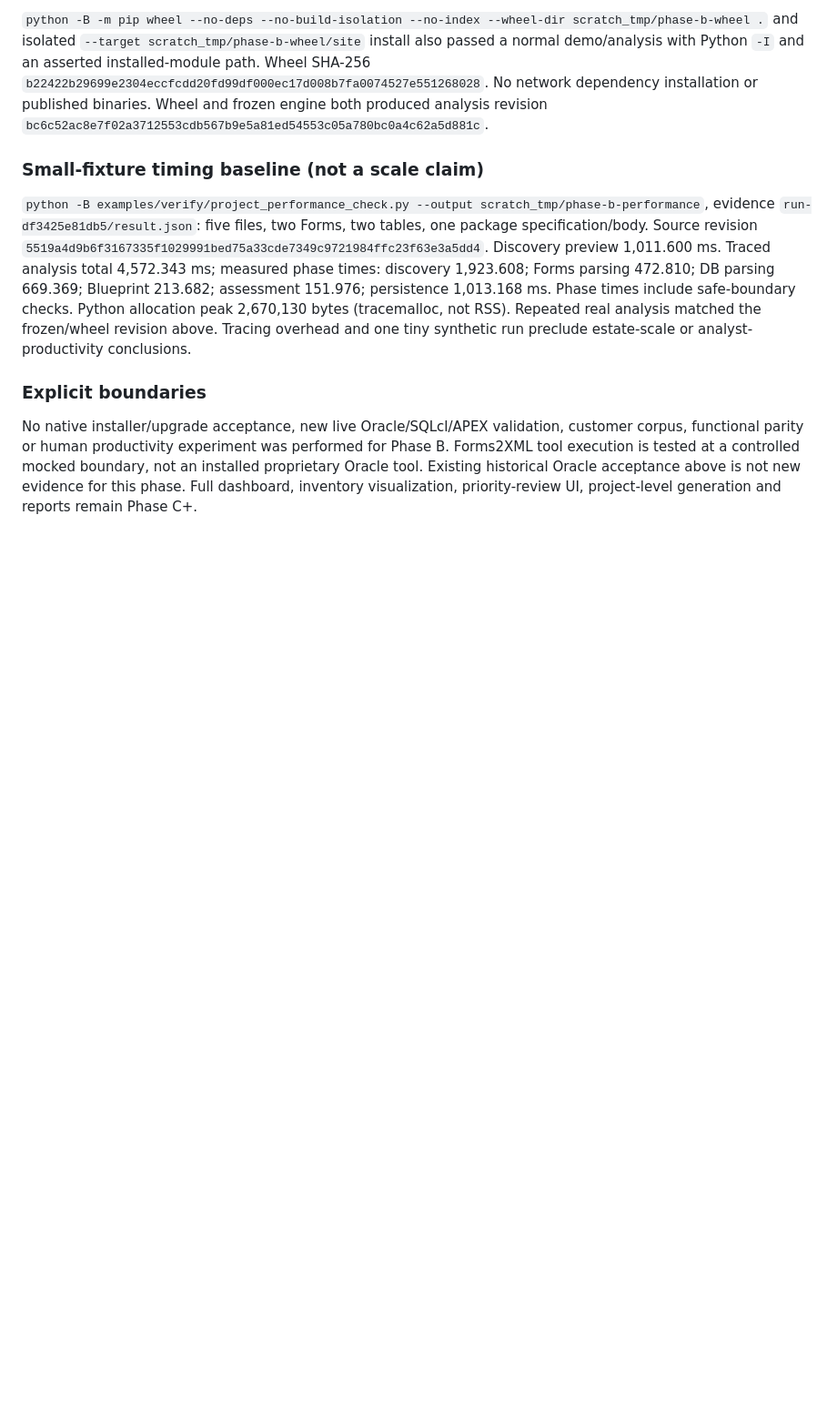
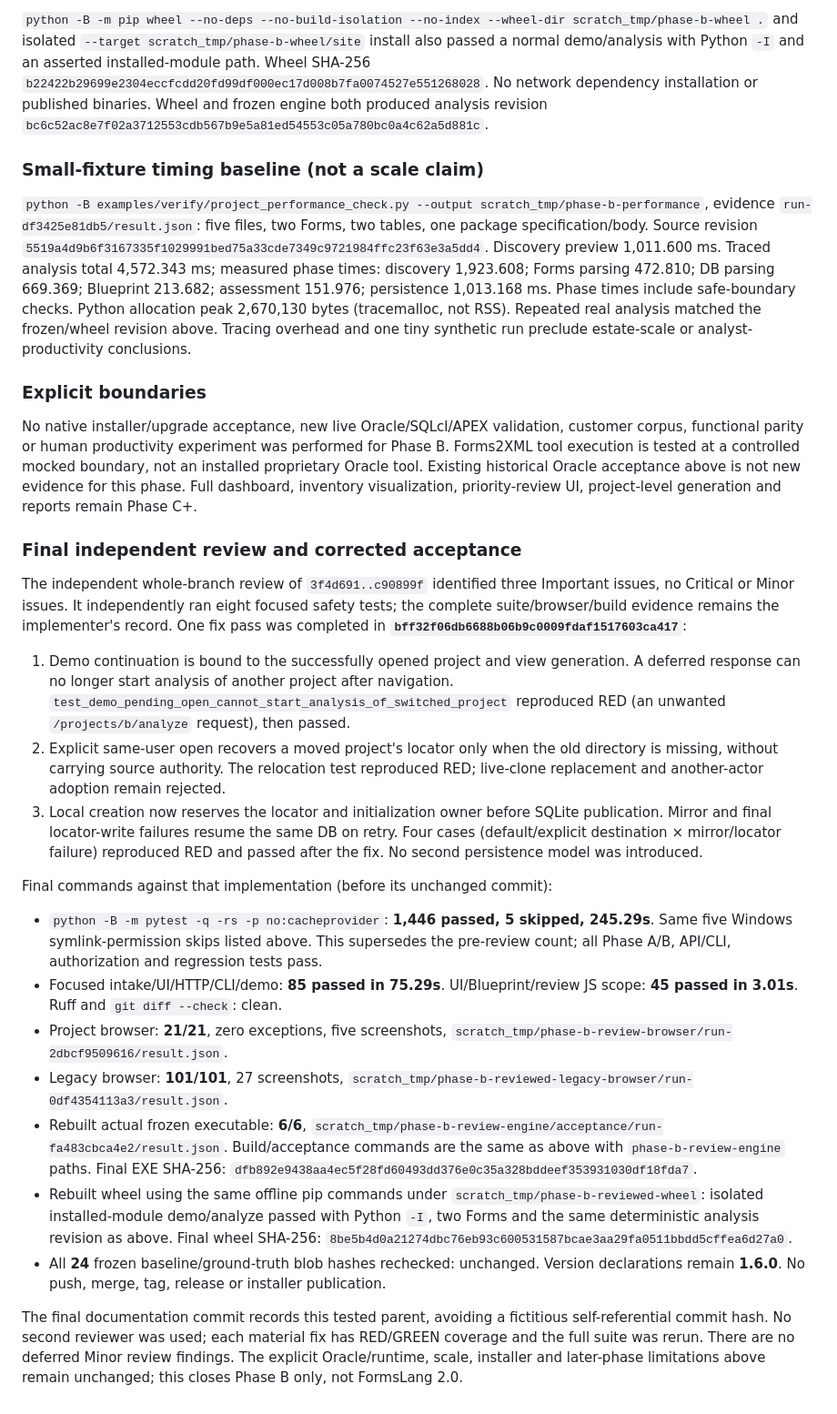
Before and after one commit to B2DEV-TECH/FormsLang, a Markdown page: docs/quality-acceptance.md, the part around the change. Shown at 91% size. GitHub-like rendering; blank space fills up the shorter version.

Commit message:
docs(project): record reviewed Phase B acceptance and boundaries

```diff
--- a/docs/quality-acceptance.md
+++ b/docs/quality-acceptance.md
@@ -721,3 +721,52 @@ for Phase B. Forms2XML tool execution is tested at a controlled mocked boundary,
 not an installed proprietary Oracle tool. Existing historical Oracle acceptance
 above is not new evidence for this phase. Full dashboard, inventory visualization,
 priority-review UI, project-level generation and reports remain Phase C+.
+
+### Final independent review and corrected acceptance
+
+The independent whole-branch review of `3f4d691..c90899f` identified three Important
+issues, no Critical or Minor issues. It independently ran eight focused safety
+tests; the complete suite/browser/build evidence remains the implementer's record.
+One fix pass was completed in **`bff32f06db6688b06b9c0009fdaf1517603ca417`**:
+
+1. Demo continuation is bound to the successfully opened project and view generation.
+   A deferred response can no longer start analysis of another project after navigation.
+   `test_demo_pending_open_cannot_start_analysis_of_switched_project` reproduced RED
+   (an unwanted `/projects/b/analyze` request), then passed.
+2. Explicit same-user open recovers a moved project's locator only when the old
+   directory is missing, without carrying source authority. The relocation test
+   reproduced RED; live-clone replacement and another-actor adoption remain rejected.
+3. Local creation now reserves the locator and initialization owner before SQLite
+   publication. Mirror and final locator-write failures resume the same DB on retry.
+   Four cases (default/explicit destination × mirror/locator failure) reproduced RED
+   and passed after the fix. No second persistence model was introduced.
+
+Final commands against that implementation (before its unchanged commit):
+
+- `python -B -m pytest -q -rs -p no:cacheprovider`: **1,446 passed, 5 skipped,
+  245.29s**. Same five Windows symlink-permission skips listed above. This supersedes
+  the pre-review count; all Phase A/B, API/CLI, authorization and regression tests pass.
+- Focused intake/UI/HTTP/CLI/demo: **85 passed in 75.29s**. UI/Blueprint/review JS
+  scope: **45 passed in 3.01s**. Ruff and `git diff --check`: clean.
+- Project browser: **21/21**, zero exceptions, five screenshots,
+  `scratch_tmp/phase-b-review-browser/run-2dbcf9509616/result.json`.
+- Legacy browser: **101/101**, 27 screenshots,
+  `scratch_tmp/phase-b-reviewed-legacy-browser/run-0df4354113a3/result.json`.
+- Rebuilt actual frozen executable: **6/6**,
+  `scratch_tmp/phase-b-review-engine/acceptance/run-fa483cbca4e2/result.json`.
+  Build/acceptance commands are the same as above with `phase-b-review-engine` paths.
+  Final EXE SHA-256:
+  `dfb892e9438aa4ec5f28fd60493dd376e0c35a328bddeef353931030df18fda7`.
+- Rebuilt wheel using the same offline pip commands under
+  `scratch_tmp/phase-b-reviewed-wheel`: isolated installed-module demo/analyze passed
+  with Python `-I`, two Forms and the same deterministic analysis revision as above.
+  Final wheel SHA-256:
+  `8be5b4d0a21274dbc76eb93c600531587bcae3aa29fa0511bbdd5cffea6d27a0`.
+- All **24** frozen baseline/ground-truth blob hashes rechecked: unchanged. Version
+  declarations remain **1.6.0**. No push, merge, tag, release or installer publication.
+
+The final documentation commit records this tested parent, avoiding a fictitious
+self-referential commit hash. No second reviewer was used; each material fix has
+RED/GREEN coverage and the full suite was rerun. There are no deferred Minor review
+findings. The explicit Oracle/runtime, scale, installer and later-phase limitations
+above remain unchanged; this closes Phase B only, not FormsLang 2.0.
```
